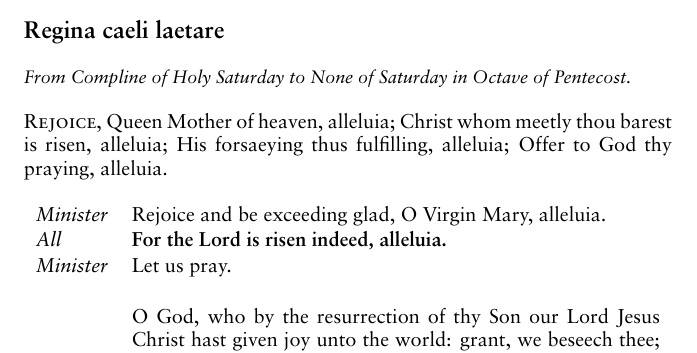
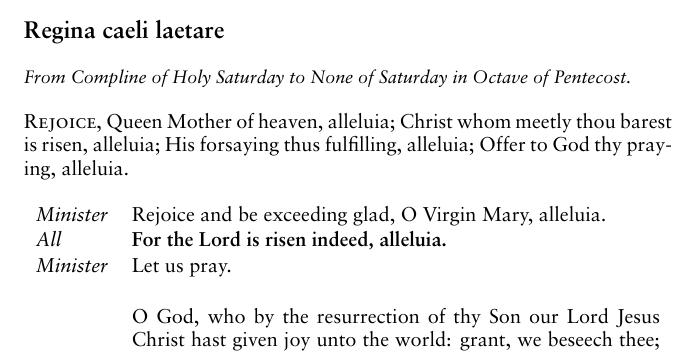
Before and after one commit to hanleyc01/1962-compline, a LaTeX document (1962-bcp-compline.tex): part of page 15 of 16, cut so that both start at the same text. Compiled offline with XeLaTeX.

Commit message:
edit: fixed typo

```diff
--- a/1962-bcp-compline.tex
+++ b/1962-bcp-compline.tex
@@ -585,7 +585,7 @@ Pray Christ for us so burden-laden.
 
 \textsc{Rejoice}, Queen Mother of heaven, alleluia;
 Christ whom meetly thou barest is risen, alleluia;
-His forsaeying thus fulfilling, alleluia;
+His forsaying thus fulfilling, alleluia;
 Offer to God thy praying, alleluia.
 
 \begin{tabularx}{\linewidth}{lX}
```
Also changed, not shown: 1962-bcp-compline.pdf.
